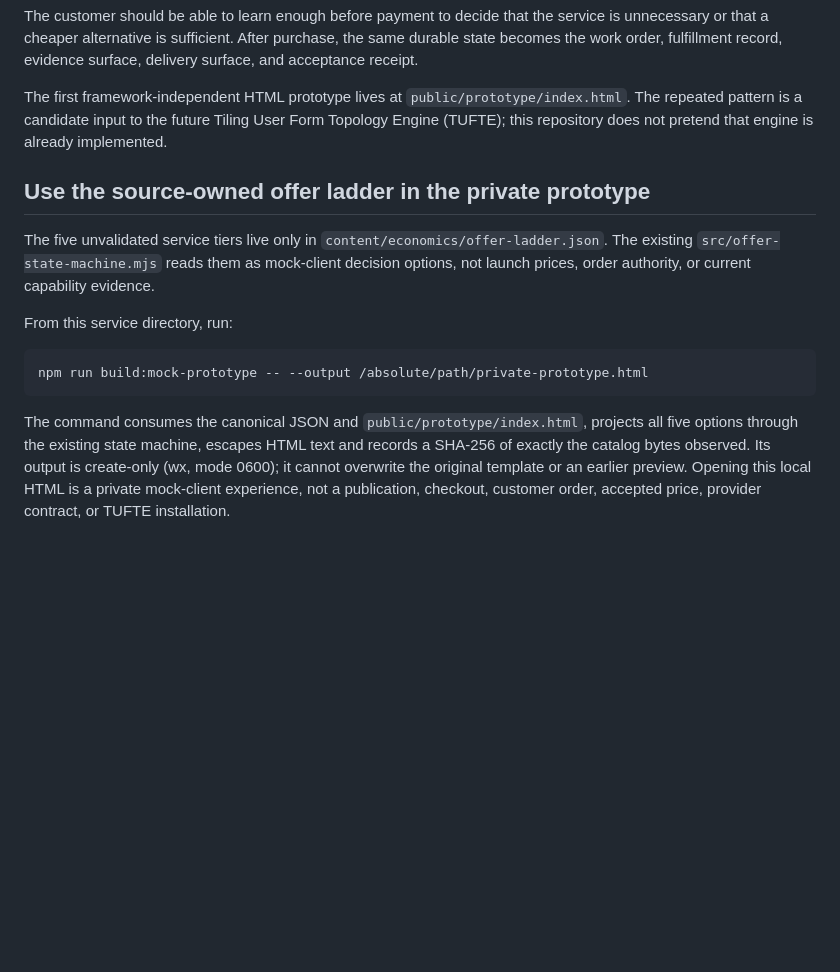
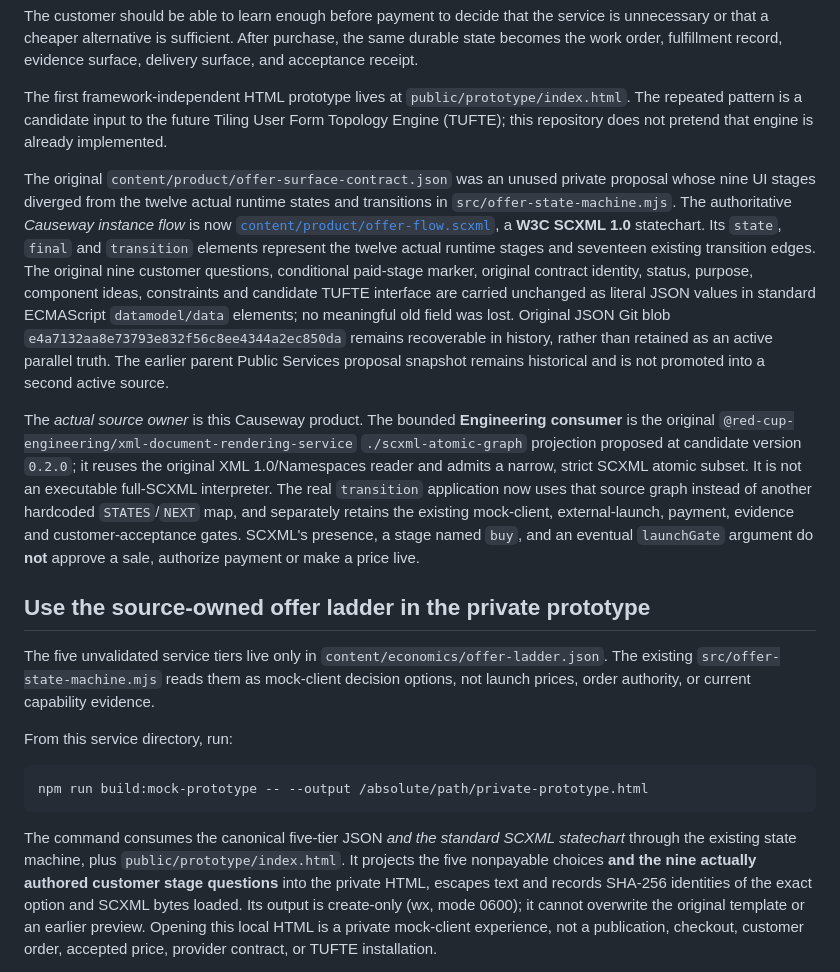
Before and after one commit to causeway-services/ai-visibility-assurance, a Markdown page: README.md, the part around the change. GitHub-like rendering; blank space fills up the shorter version.

Commit message:
Describe actual W3C SCXML source-of-truth, original consumer, lossless data retirement and private UI effect

```diff
--- a/README.md
+++ b/README.md
@@ -49,6 +49,33 @@ The first framework-independent HTML prototype lives at
 to the future Tiling User Form Topology Engine (TUFTE); this repository does
 not pretend that engine is already implemented.
 
+The original `content/product/offer-surface-contract.json` was an unused
+private proposal whose nine UI stages diverged from the twelve actual runtime
+states and transitions in `src/offer-state-machine.mjs`. The authoritative
+*Causeway instance flow* is now [`content/product/offer-flow.scxml`](content/product/offer-flow.scxml),
+a **W3C SCXML 1.0** statechart. Its `state`, `final` and `transition` elements
+represent the twelve actual runtime stages and seventeen existing transition
+edges. The original nine customer questions, conditional paid-stage marker,
+original contract identity, status, purpose, component ideas, constraints and
+candidate TUFTE interface are carried unchanged as literal JSON values in
+standard ECMAScript `datamodel/data` elements; no meaningful old field was
+lost. Original JSON Git blob `e4a7132aa8e73793e832f56c8ee4344a2ec850da`
+remains recoverable in history, rather than retained as an active parallel
+truth. The earlier parent Public Services proposal snapshot remains historical
+and is not promoted into a second active source.
+
+The *actual source owner* is this Causeway product. The bounded **Engineering
+consumer** is the original `@red-cup-engineering/xml-document-rendering-service`
+`./scxml-atomic-graph` projection proposed at candidate version `0.2.0`;
+it reuses the original XML 1.0/Namespaces reader and admits a narrow, strict
+SCXML atomic subset. It is not an executable full-SCXML interpreter. The real
+`transition` application now uses that source graph instead of another
+hardcoded `STATES`/`NEXT` map, and separately retains the existing
+mock-client, external-launch, payment, evidence and customer-acceptance gates.
+SCXML's presence, a stage named `buy`, and an eventual `launchGate`
+argument do **not** approve a sale, authorize payment or make a price live.
+
+
 ## Use the source-owned offer ladder in the private prototype
 
 The five unvalidated service tiers live only in `content/economics/offer-ladder.json`.
@@ -59,9 +86,11 @@ From this service directory, run:
 
     npm run build:mock-prototype -- --output /absolute/path/private-prototype.html
 
-The command consumes the canonical JSON and `public/prototype/index.html`, projects
-all five options through the existing state machine, escapes HTML text and
-records a SHA-256 of exactly the catalog bytes observed. Its output is create-only
+The command consumes the canonical five-tier JSON *and the standard SCXML statechart*
+through the existing state machine, plus `public/prototype/index.html`. It
+projects the five nonpayable choices **and the nine actually authored customer
+stage questions** into the private HTML, escapes text and records SHA-256
+identities of the exact option and SCXML bytes loaded. Its output is create-only
 (wx, mode 0600); it cannot overwrite the original template or an earlier preview.
 Opening this local HTML is a private mock-client experience, not a publication,
 checkout, customer order, accepted price, provider contract, or TUFTE installation.
```
